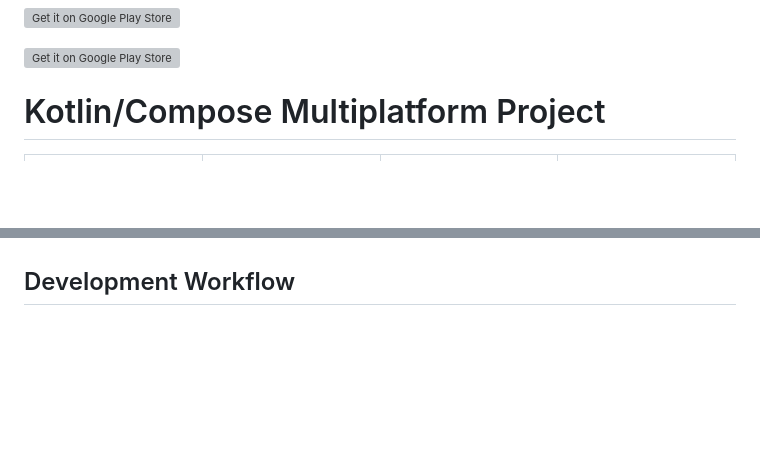
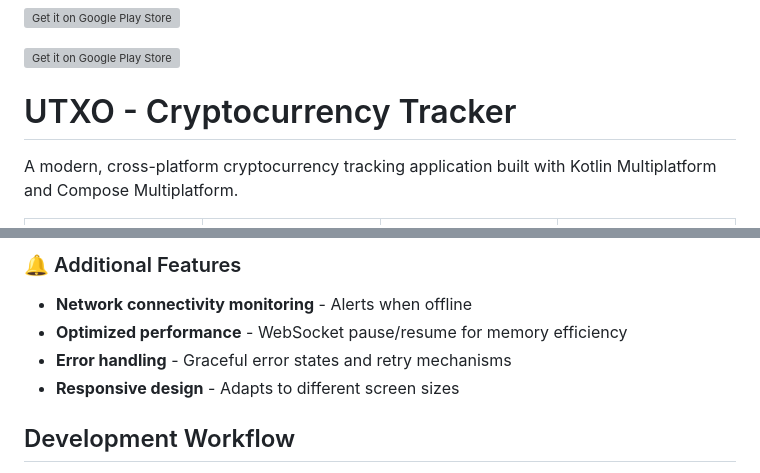
Before and after one commit to percy-g2/kmp_utxo, a Markdown page: README.md, 2 parts joined by grey strips. Drawn GitHub-style; blank space fills up the shorter version; grey boxes are pictures that could not be loaded.

```diff
--- a/README.md
+++ b/README.md
@@ -8,7 +8,9 @@ height="40">](https://play.google.com/store/apps/details?id=org.androdevlinux.ut
 alt="Get it on Google Play Store"
 height="40">](https://apps.apple.com/in/app/utxo/id6746167853)
 
-# Kotlin/Compose Multiplatform Project
+# UTXO - Cryptocurrency Tracker
+
+A modern, cross-platform cryptocurrency tracking application built with Kotlin Multiplatform and Compose Multiplatform.
 
 <table>
   <tr>
@@ -36,3 +87,8 @@ This project is a **Kotlin Multiplatform** application built with **Compose Mult
+### 🔔 Additional Features
+- **Network connectivity monitoring** - Alerts when offline
+- **Optimized performance** - WebSocket pause/resume for memory efficiency
+- **Error handling** - Graceful error states and retry mechanisms
+- **Responsive design** - Adapts to different screen sizes
 
 ## Development Workflow
 
```
Also changed, not shown: other parts of README.md (+104 -10 lines).
